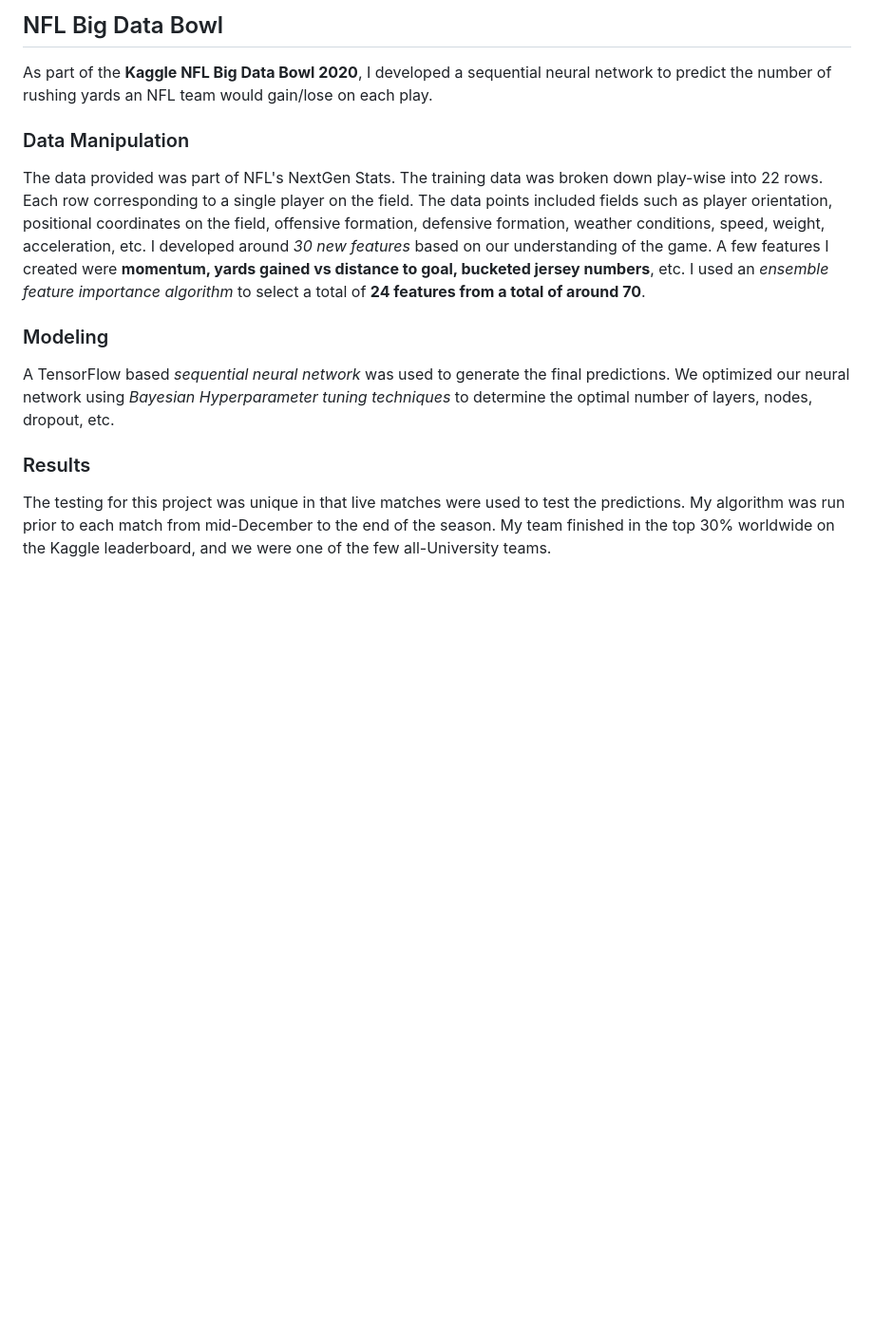
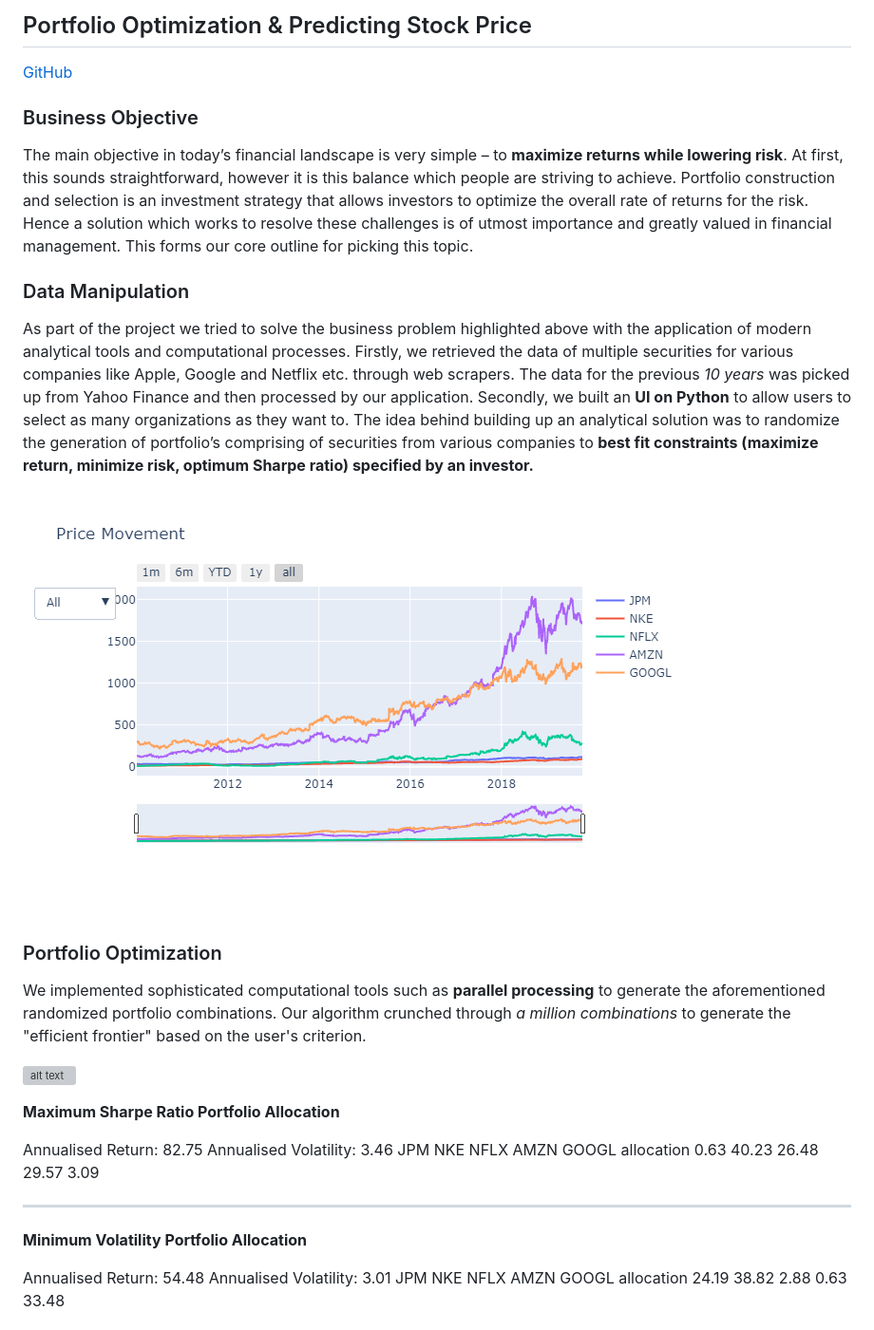
Before and after one commit to abhinav314/abhinav314.github.io, a Markdown page: projects/stock.md, the part around the change printed below. Shown: that part at 95% size. GitHub-like rendering; pictures changed too: images/stock1.png (added); blank space fills up the shorter version; grey boxes are pictures that could not be loaded.

Commit message:
update projects

```diff
--- a/projects/stock.md
+++ b/projects/stock.md
@@ -1,16 +1,37 @@
-## NFL Big Data Bowl
+## Portfolio Optimization & Predicting Stock Price
+[GitHub](https://github.com/abhinav314/portOpt)
 
-As part of the **Kaggle NFL Big Data Bowl 2020**, I developed a sequential neural network to predict the number of rushing yards an NFL team would gain/lose on each play.
+### Business Objective
+
+The main objective in today’s financial landscape is very simple – to **maximize returns while lowering risk**. At first, this sounds straightforward, however it is this balance which people are striving to achieve. Portfolio construction and selection is an investment strategy that allows investors to optimize the overall rate of returns for the risk. Hence a solution which works to resolve these challenges is of utmost importance and greatly valued in financial management. This forms our core outline for picking this topic.
 
 ### Data Manipulation
 
-The data provided was part of NFL's NextGen Stats. The training data was broken down play-wise into 22 rows. Each row corresponding to a single player on the field. The data points included fields such as player orientation, positional coordinates on the field, offensive formation, defensive formation, weather conditions, speed, weight, acceleration, etc.
-I developed around *30 new features* based on our understanding of the game. A few features I created were **momentum, yards gained vs distance to goal, bucketed jersey numbers**, etc. I used an *ensemble feature importance algorithm* to select a total of **24 features from a total of around 70**.
+As part of the project we tried to solve the business problem highlighted above with the application of modern analytical tools and computational processes.
+Firstly, we retrieved the data of multiple securities for various companies like Apple, Google and Netflix etc. through web scrapers. The data for the previous *10 years* was picked up from Yahoo Finance and then processed by our application.
+Secondly, we built an **UI on Python** to allow users to select as many organizations as they want to. The idea behind building up an analytical solution was to randomize the generation of portfolio’s comprising of securities from various companies to **best fit constraints (maximize return, minimize risk, optimum Sharpe ratio) specified by an investor.**
 
-### Modeling
+![alt text](/images/stock1.png "User Selected Stocks")
 
-A TensorFlow based *sequential neural network* was used to generate the final predictions. We optimized our neural network using *Bayesian Hyperparameter tuning techniques* to determine the optimal number of layers, nodes, dropout, etc.
+### Portfolio Optimization
 
-### Results
+We implemented sophisticated computational tools such as **parallel processing** to generate the aforementioned randomized portfolio combinations. Our algorithm crunched through *a million combinations* to generate the "efficient frontier" based on the user's criterion.
 
-The testing for this project was unique in that live matches were used to test the predictions. My algorithm was run prior to each match from mid-December to the end of the season. My team finished in the top 30% worldwide on the Kaggle leaderboard, and we were one of the few all-University teams.
+![alt text](/images/stock2.png "Efficient Frontier")
+
+**Maximum Sharpe Ratio Portfolio Allocation**
+
+Annualised Return: 82.75
+Annualised Volatility: 3.46
+             JPM    NKE   NFLX   AMZN  GOOGL
+allocation  0.63  40.23  26.48  29.57   3.09
+
+--------------------------------------------------------------------------------
+
+**Minimum Volatility Portfolio Allocation**
+
+Annualised Return: 54.48
+Annualised Volatility: 3.01
+              JPM    NKE  NFLX  AMZN  GOOGL
+allocation  24.19  38.82  2.88  0.63  33.48
+
```
Also changed, not shown: other parts of projects/stock.md (+24 -0 lines), projects/nfl.md (+1 -1 lines), images/stock3.png (added), images/stock4.png (added), 1 other file.
